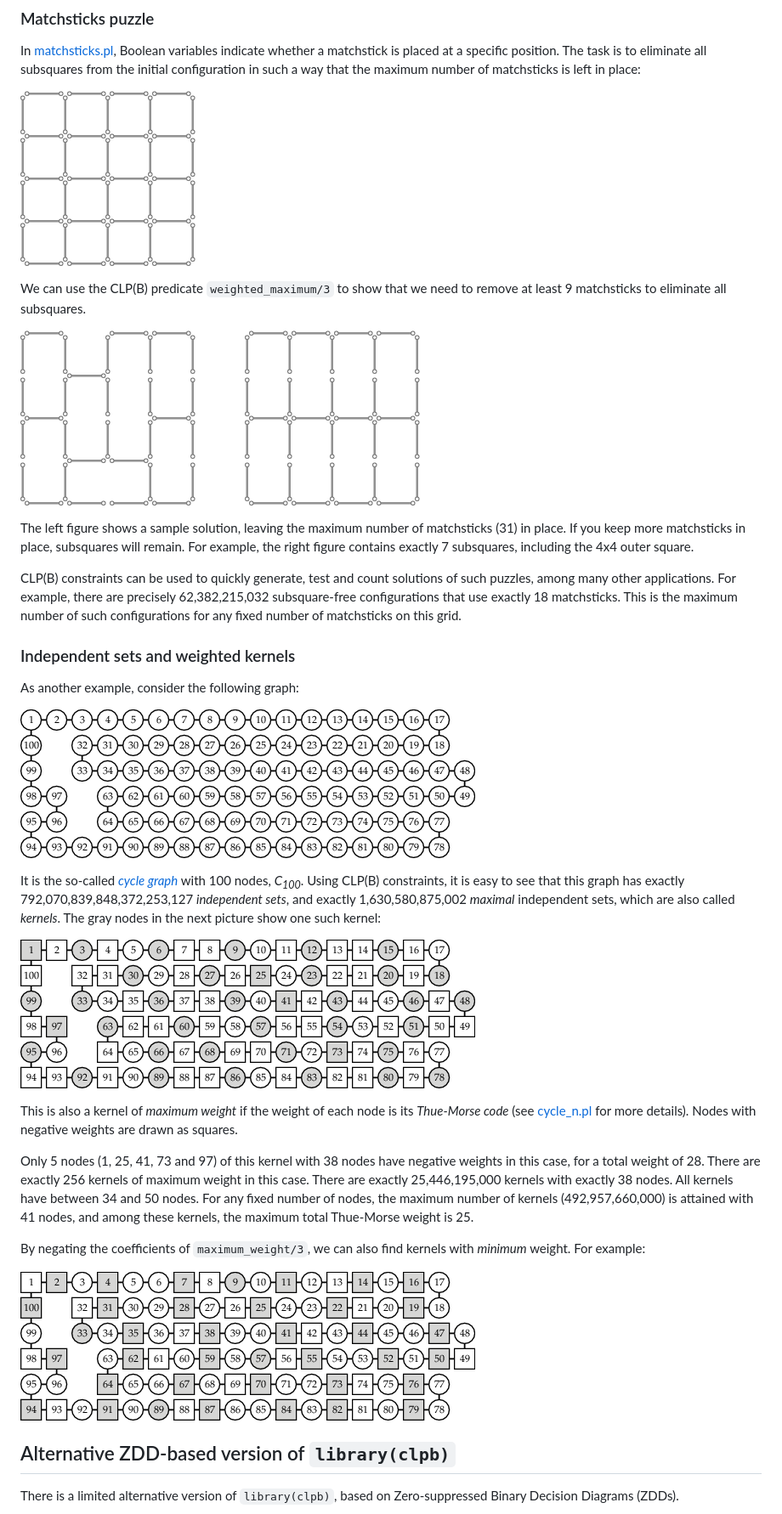
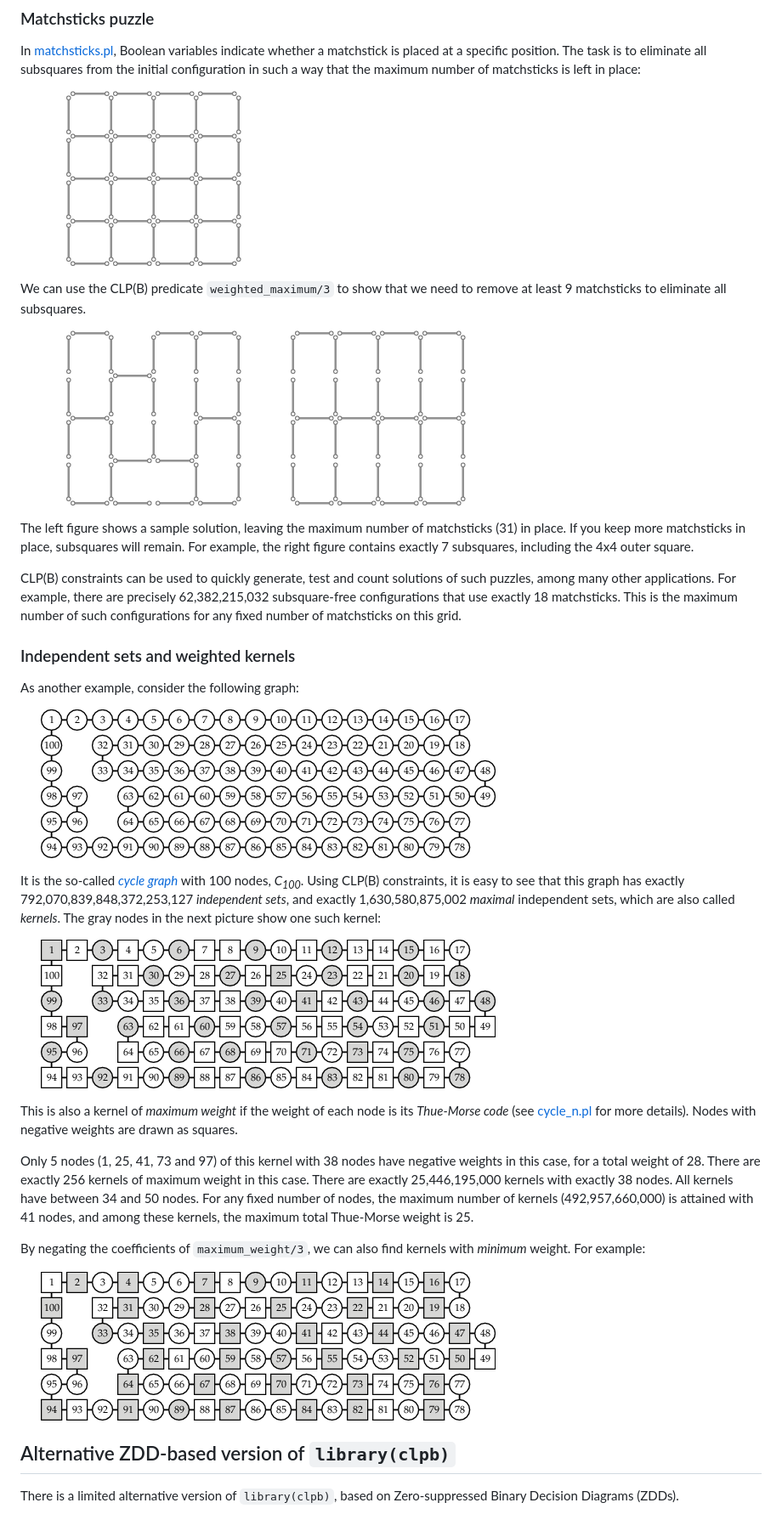
Before and after one commit to triska/clpb, a Markdown page: README.md, the part around one of its changes. Shown at 85% size. Drawn GitHub-style; pictures changed too: figures/filler20.png (added).

Commit message:
filler also in front

```diff
--- a/README.md
+++ b/README.md
@@ -56,12 +56,12 @@ whether a matchstick is placed at a specific position. The task is to
 eliminate all subsquares from the initial configuration in such a way
 that the maximum number of matchsticks is left in place:
 
-![Matchsticks initial configuration](figures/matchsticks1.png)
+![](figures/filler.png) ![Matchsticks initial configuration](figures/matchsticks1.png)
 
 We can use the CLP(B) predicate `weighted_maximum/3` to show that we
 need to remove at least 9 matchsticks to eliminate all subsquares.
 
-![Matchsticks without any subsquares](figures/matchsticks2.png) ![](figures/filler.png) ![Exactly 7 subsquares remaining](figures/matchsticks3.png)
+![](figures/filler.png) ![Matchsticks without any subsquares](figures/matchsticks2.png) ![](figures/filler.png) ![Exactly 7 subsquares remaining](figures/matchsticks3.png)
 
 The left figure shows a sample solution, leaving the maximum number of
 matchsticks&nbsp;(31) in place. If you keep more matchsticks in place,
@@ -78,7 +78,7 @@ configurations for any fixed number of matchsticks on this grid.
 
 As another example, consider the following graph:
 
-![Cycle graph with 100 nodes, C_100](figures/cycle100.png)
+![](figures/filler20.png) ![Cycle graph with 100 nodes, C_100](figures/cycle100.png)
 
 It is the so-called
 [_cycle graph_](https://en.wikipedia.org/wiki/Cycle_graph) with
@@ -88,7 +88,7 @@ _independent sets_, and exactly 1,630,580,875,002 _maximal_
 independent sets, which are also called _kernels_. The gray nodes in
 the next picture show one such kernel:
 
-![Maximal independent set of C_100](figures/cycle100_maximum.png)
+![](figures/filler20.png) ![Maximal independent set of C_100](figures/cycle100_maximum.png)
 
 This is also a kernel of _maximum weight_ if the weight of each node
 is its _Thue-Morse code_ (see [cycle_n.pl](cycle_n.pl) for more
@@ -105,7 +105,7 @@ kernels, the maximum total Thue-Morse weight is 25.
 By negating the coefficients of `maximum_weight/3`, we can also find
 kernels with _minimum_ weight. For example:
 
-![Kernel of C_100 with minimum weight](figures/cycle100_minimum.png)
+![](figures/filler20.png) ![Kernel of C_100 with minimum weight](figures/cycle100_minimum.png)
 
 ## Alternative ZDD-based version of `library(clpb)`
 
```
Also changed, not shown: other parts of README.md (+1 -1 lines).
